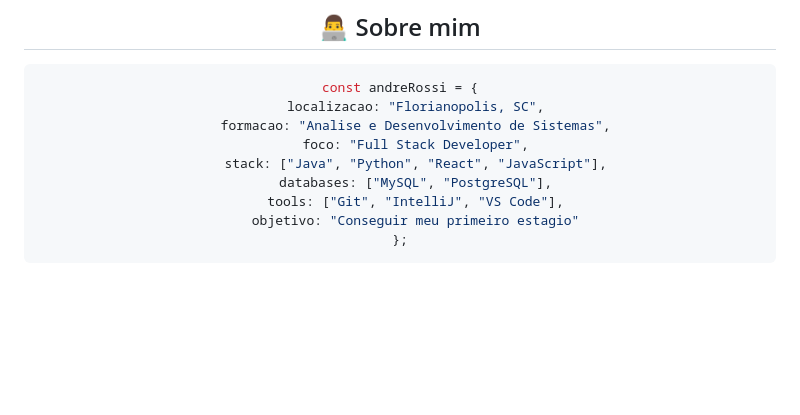
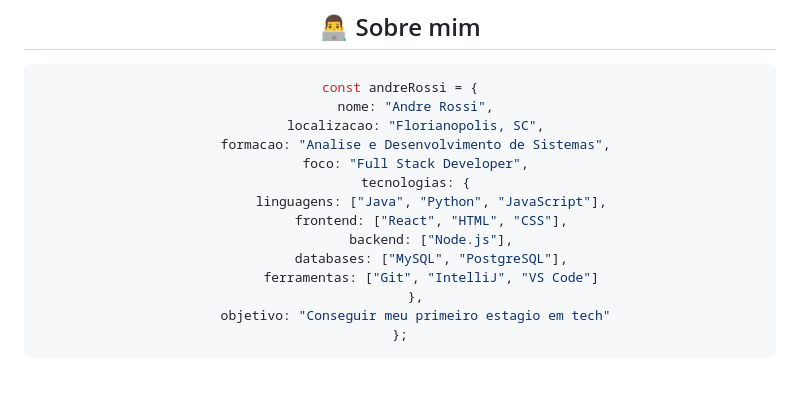
Before and after one commit to AndreBarros1/AndreBarros1, a Markdown page: README.md, the part around the change. Rendered like a GitHub page; blank space fills up the shorter version.

````diff
--- a/README.md
+++ b/README.md
@@ -16,13 +16,18 @@
 
 ```javascript
 const andreRossi = {
+    nome: "Andre Rossi",
     localizacao: "Florianopolis, SC",
     formacao: "Analise e Desenvolvimento de Sistemas",
     foco: "Full Stack Developer",
-    stack: ["Java", "Python", "React", "JavaScript"],
-    databases: ["MySQL", "PostgreSQL"],
-    tools: ["Git", "IntelliJ", "VS Code"],
-    objetivo: "Conseguir meu primeiro estagio"
+    tecnologias: {
+        linguagens: ["Java", "Python", "JavaScript"],
+        frontend: ["React", "HTML", "CSS"],
+        backend: ["Node.js"],
+        databases: ["MySQL", "PostgreSQL"],
+        ferramentas: ["Git", "IntelliJ", "VS Code"]
+    },
+    objetivo: "Conseguir meu primeiro estagio em tech"
 };
 ```
 
````
